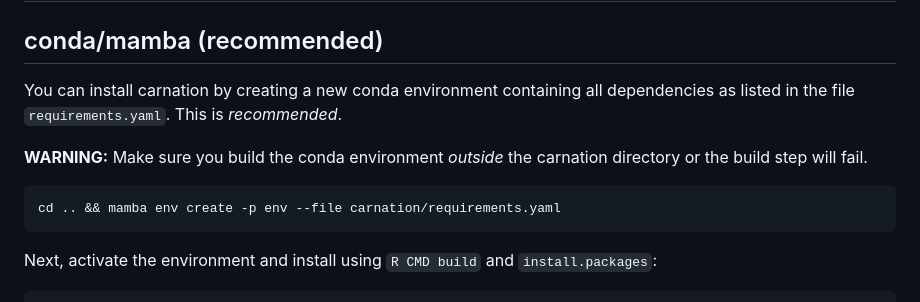
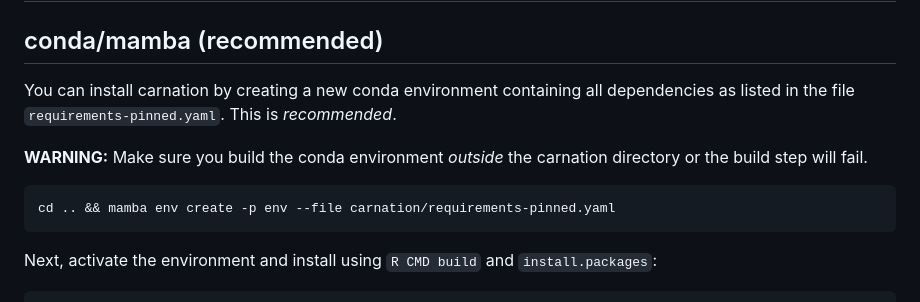
Before and after one commit to NICHD-BSPC/carnation, a Markdown page: README.md, the part around the change. Rendered like a GitHub page.

Commit message:
updt README to use pinned env yaml

````diff
--- a/README.md
+++ b/README.md
@@ -3,13 +3,13 @@
 ## conda/mamba (recommended)
 
 You can install carnation by creating a new conda environment containing
-all dependencies as listed in the file `requirements.yaml`. This is *recommended*.
+all dependencies as listed in the file `requirements-pinned.yaml`. This is *recommended*.
 
 **WARNING:** Make sure you build the conda environment *outside* the carnation directory
 or the build step will fail.
 
 ```
-cd .. && mamba env create -p env --file carnation/requirements.yaml
+cd .. && mamba env create -p env --file carnation/requirements-pinned.yaml
 ```
 
 Next, activate the environment and install using `R CMD build` and `install.packages`:
````
